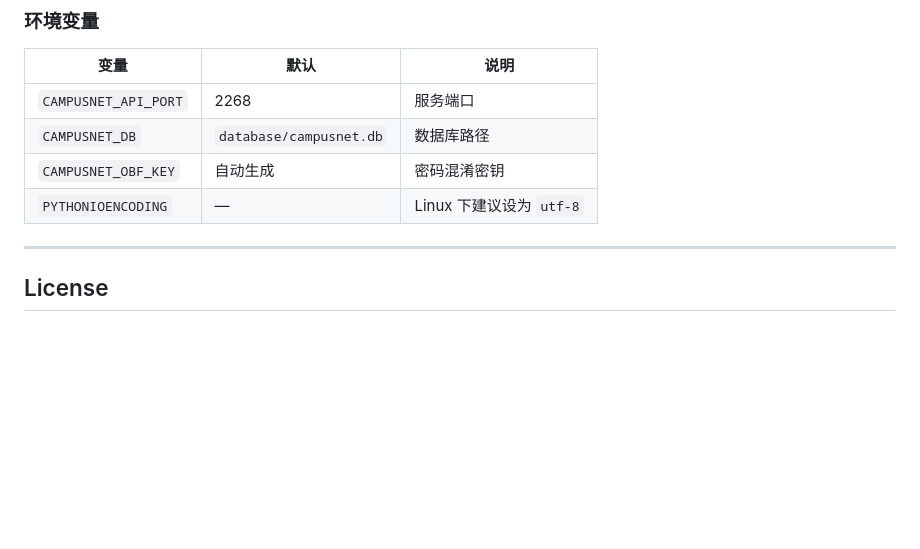
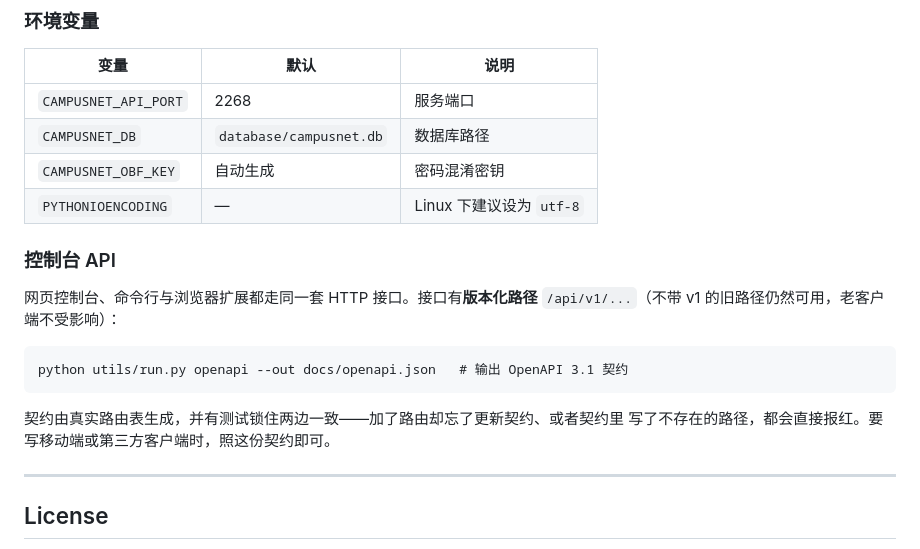
Before and after one commit to enmingxiong821-cloud/campusnet, a Markdown page: README.md, the part around one of its changes. Drawn GitHub-style; blank space fills up the shorter version.

````diff
--- a/README.md
+++ b/README.md
@@ -550,6 +554,18 @@ project/frontend/
 | `CAMPUSNET_OBF_KEY` | 自动生成 | 密码混淆密钥 |
 | `PYTHONIOENCODING` | — | Linux 下建议设为 `utf-8` |
 
+### 控制台 API
+
+网页控制台、命令行与浏览器扩展都走同一套 HTTP 接口。接口有**版本化路径**
+`/api/v1/...`（不带 v1 的旧路径仍然可用，老客户端不受影响）：
+
+```
+python utils/run.py openapi --out docs/openapi.json   # 输出 OpenAPI 3.1 契约
+```
+
+契约由真实路由表生成，并有测试锁住两边一致——加了路由却忘了更新契约、或者契约里
+写了不存在的路径，都会直接报红。要写移动端或第三方客户端时，照这份契约即可。
+
 ---
 
 ## License
````
Also changed, not shown: other parts of README.md (+4 -0 lines), doc/工作状态存档.md (+4 -0 lines), doc/images/console-dashboard.png (added), doc/images/console-settings.png (added), 7 other files.
